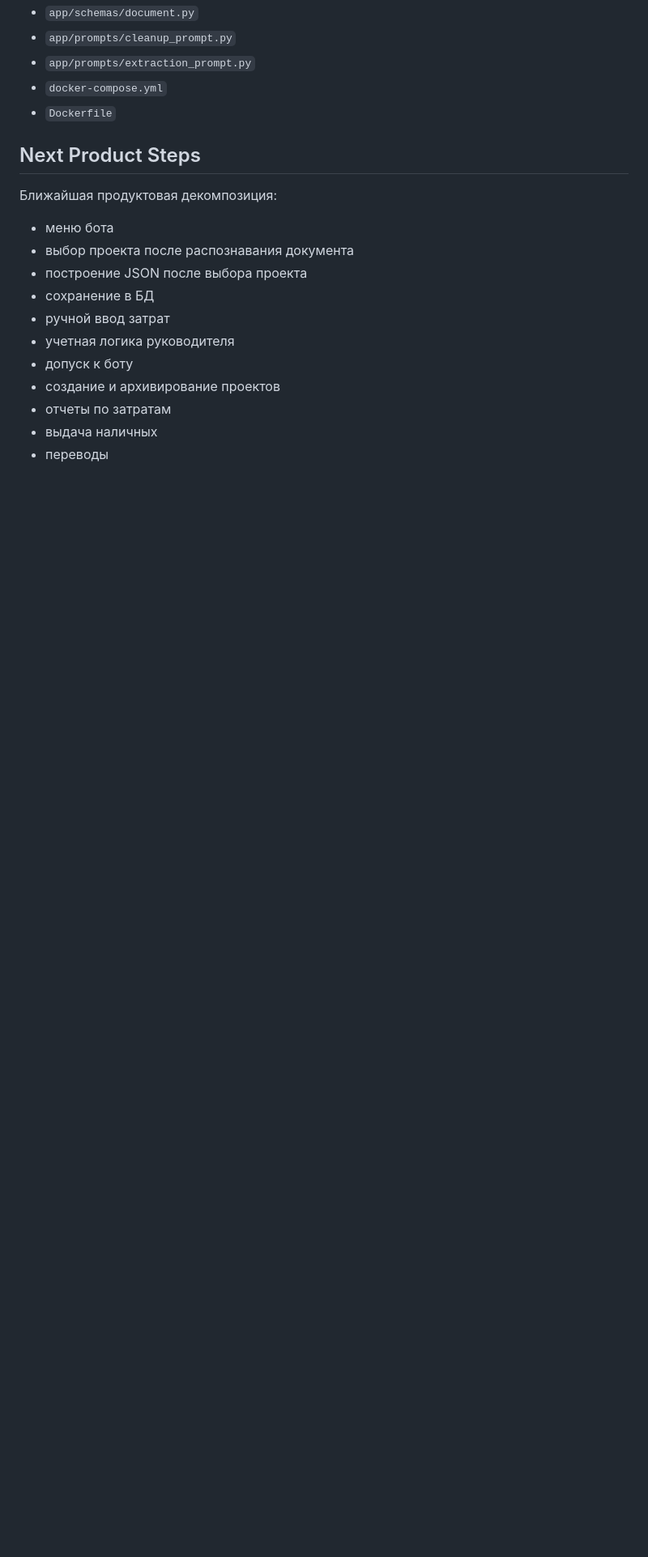
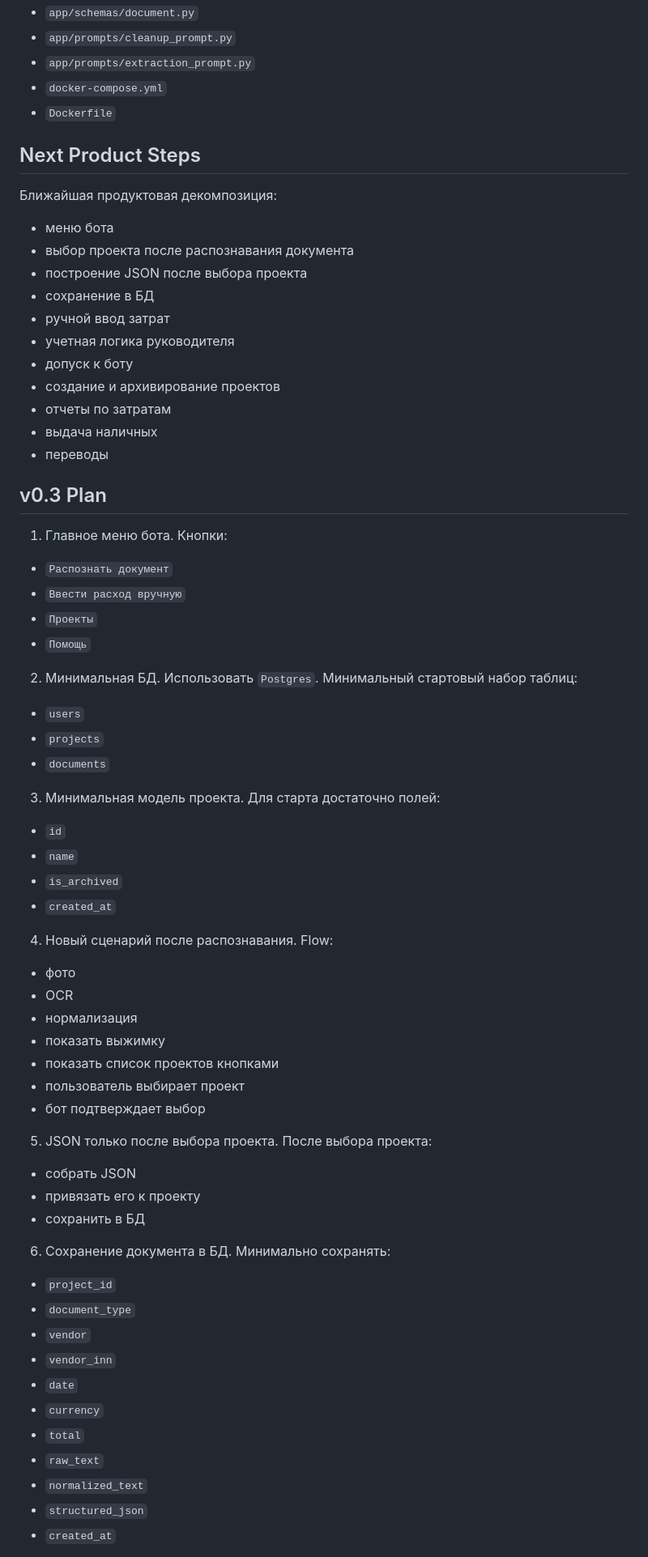
Before and after one commit to akizyakov-arch/zatratpro, a Markdown page: PROJECT_STATE.md, the part around one of its changes. Shown at 81% size. Rendered like a GitHub page; blank space fills up the shorter version.

Commit message:
Update project state for v0.3

```diff
--- a/PROJECT_STATE.md
+++ b/PROJECT_STATE.md
@@ -137,3 +137,55 @@ JSON-экстракция не удалена из кода полностью,
 - выдача наличных
 - переводы
 
+## v0.3 Plan
+1. Главное меню бота.
+Кнопки:
+- `Распознать документ`
+- `Ввести расход вручную`
+- `Проекты`
+- `Помощь`
+
+2. Минимальная БД.
+Использовать `Postgres`.
+Минимальный стартовый набор таблиц:
+- `users`
+- `projects`
+- `documents`
+
+3. Минимальная модель проекта.
+Для старта достаточно полей:
+- `id`
+- `name`
+- `is_archived`
+- `created_at`
+
+4. Новый сценарий после распознавания.
+Flow:
+- фото
+- OCR
+- нормализация
+- показать выжимку
+- показать список проектов кнопками
+- пользователь выбирает проект
+- бот подтверждает выбор
+
+5. JSON только после выбора проекта.
+После выбора проекта:
+- собрать JSON
+- привязать его к проекту
+- сохранить в БД
+
+6. Сохранение документа в БД.
+Минимально сохранять:
+- `project_id`
+- `document_type`
+- `vendor`
+- `vendor_inn`
+- `date`
+- `currency`
+- `total`
+- `raw_text`
+- `normalized_text`
+- `structured_json`
+- `created_at`
+
```
Also changed, not shown: other parts of PROJECT_STATE.md (+18 -1 lines).
